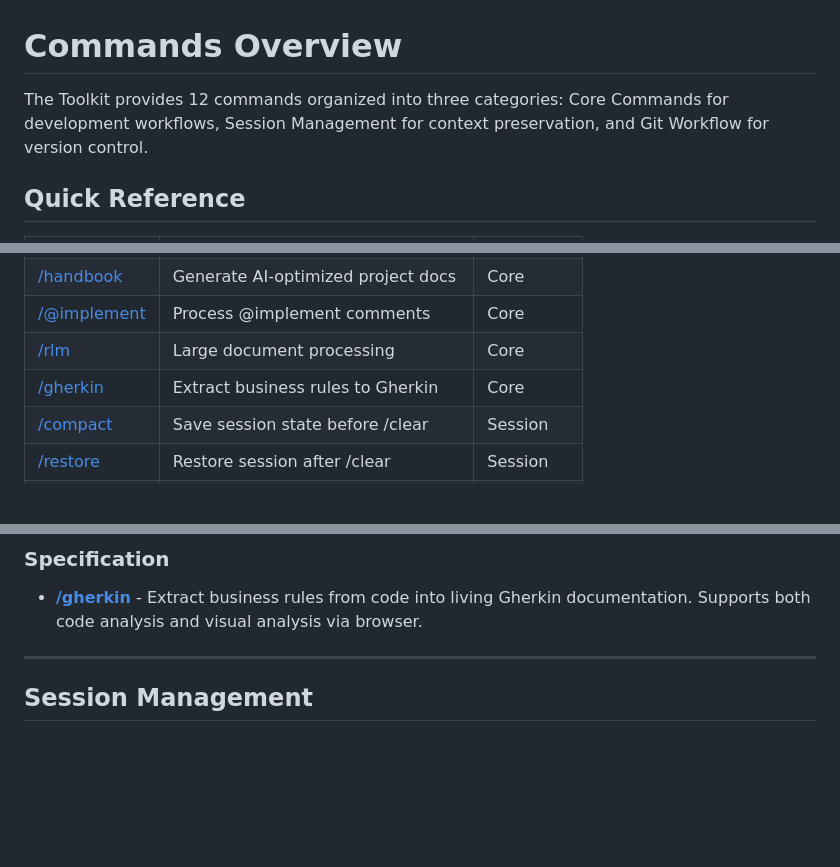
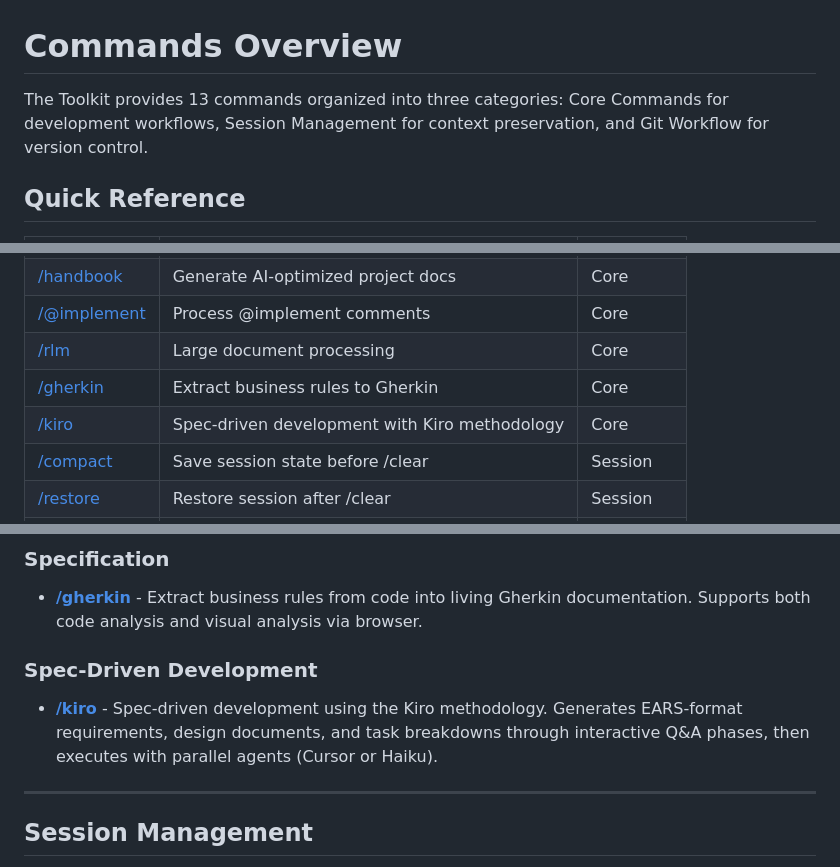
Before and after one commit to ruizrica/toolkit, a Markdown page: docs/commands/README.md, 3 parts joined by grey strips. GitHub-like rendering; blank space fills up the shorter version.

```diff
--- a/docs/commands/README.md
+++ b/docs/commands/README.md
@@ -1,6 +1,6 @@
 # Commands Overview
 
-The Toolkit provides 12 commands organized into three categories: Core Commands for development workflows, Session Management for context preservation, and Git Workflow for version control.
+The Toolkit provides 13 commands organized into three categories: Core Commands for development workflows, Session Management for context preservation, and Git Workflow for version control.
 
 ## Quick Reference
 
@@ -13,6 +13,7 @@ The Toolkit provides 12 commands organized into three categories: Core Commands
 | [/@implement](implement.md) | Process @implement comments | Core |
 | [/rlm](rlm.md) | Large document processing | Core |
 | [/gherkin](gherkin.md) | Extract business rules to Gherkin | Core |
+| [/kiro](kiro.md) | Spec-driven development with Kiro methodology | Core |
 | [/compact](compact.md) | Save session state before /clear | Session |
 | [/restore](restore.md) | Restore session after /clear | Session |
 | [/setup](setup.md) | Create WIP branch and worktree | Git |
@@ -48,6 +49,10 @@ Commands for feature development, code review, and documentation.
 ### Specification
 
 - **[/gherkin](gherkin.md)** - Extract business rules from code into living Gherkin documentation. Supports both code analysis and visual analysis via browser.
+
+### Spec-Driven Development
+
+- **[/kiro](kiro.md)** - Spec-driven development using the Kiro methodology. Generates EARS-format requirements, design documents, and task breakdowns through interactive Q&A phases, then executes with parallel agents (Cursor or Haiku).
 
 ---
 
```
Also changed, not shown: README.md (+25 -1 lines).
